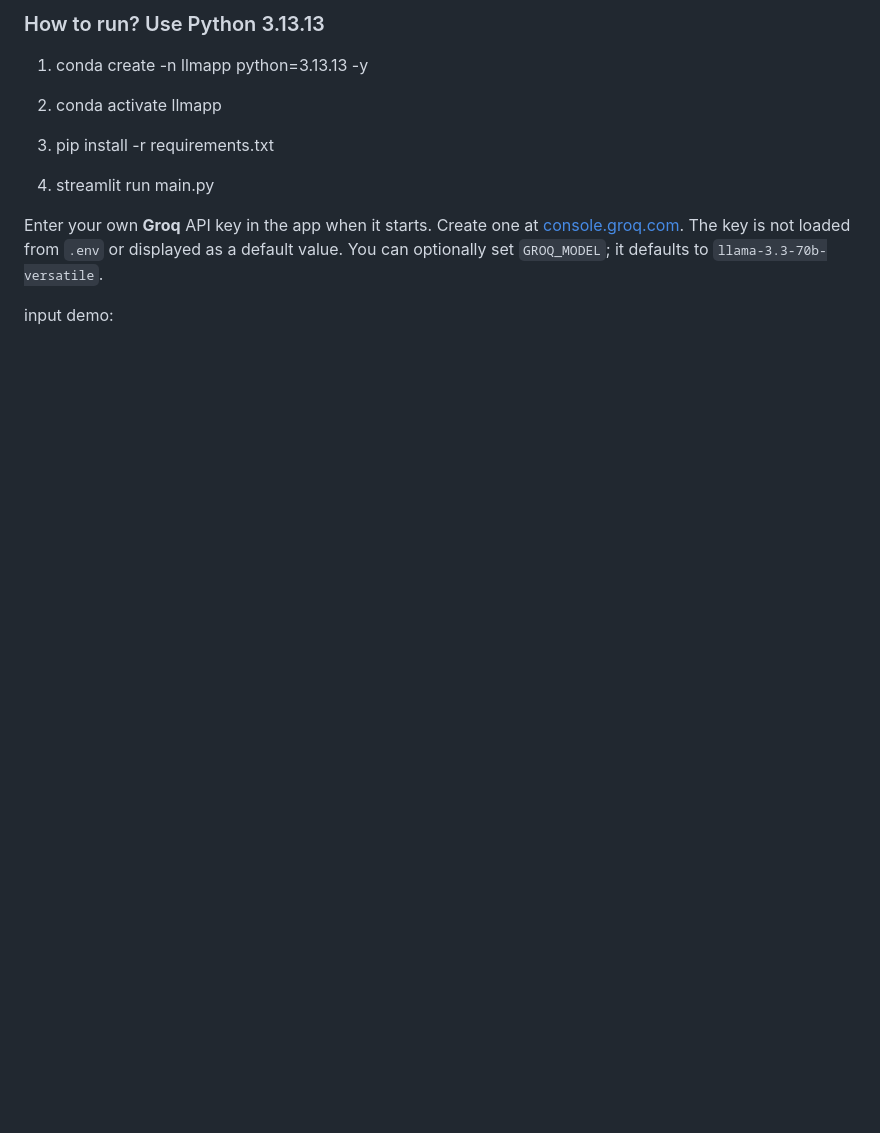
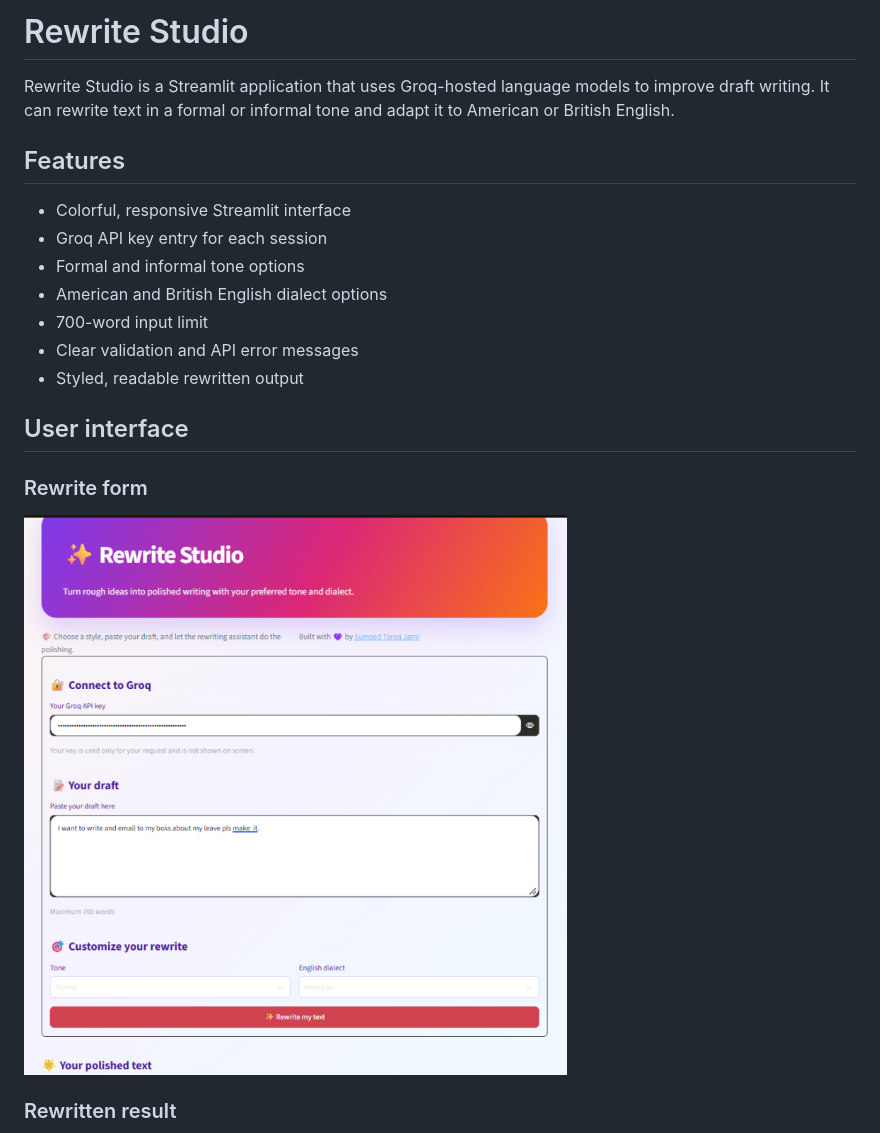
Before and after one commit to Jami40/LangChain_Application_Level_2, a Markdown page: Reduction_Improver/README.md, the part around one of its changes. Rendered like a GitHub page; pictures changed too: Reduction_Improver/assets/rewrite-studio.png (added); blank space fills up the shorter version.

Commit message:
Added the readme folder and also keep the ui and details

```diff
--- a/Reduction_Improver/README.md
+++ b/Reduction_Improver/README.md
@@ -1,18 +1,24 @@
-### How to run? Use Python 3.13.13
+# Rewrite Studio
 
-1. conda create -n llmapp python=3.13.13 -y
+Rewrite Studio is a Streamlit application that uses Groq-hosted language
+models to improve draft writing. It can rewrite text in a formal or informal
+tone and adapt it to American or British English.
 
-2. conda activate llmapp
+## Features
 
-3. pip install -r requirements.txt
+- Colorful, responsive Streamlit interface
+- Groq API key entry for each session
+- Formal and informal tone options
+- American and British English dialect options
+- 700-word input limit
+- Clear validation and API error messages
+- Styled, readable rewritten output
 
-4. streamlit run main.py
+## User interface
 
-Enter your own **Groq** API key in the app when it starts. Create one at
-[console.groq.com](https://console.groq.com/keys). The key is not loaded from
-`.env` or displayed as a default value. You can optionally set `GROQ_MODEL`;
-it defaults to `llama-3.3-70b-versatile`.
+### Rewrite form
 
+![Rewrite Studio form](assets/rewrite-studio.png)
 
-input demo:
+### Rewritten result
 
```
Also changed, not shown: other parts of Reduction_Improver/README.md (+55 -1 lines), Reduction_Improver/assets/rewrite-result.png (added), 1 other file.
